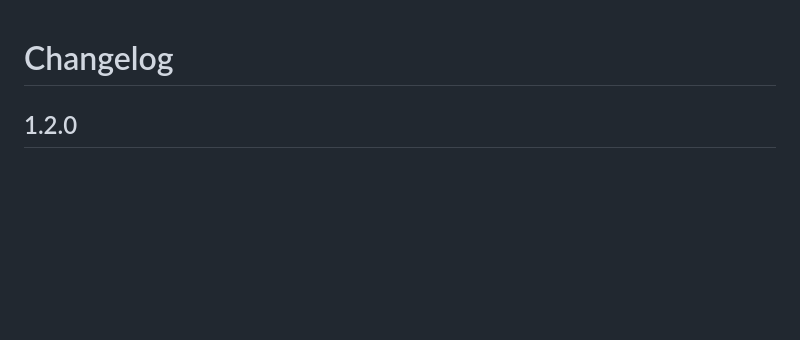
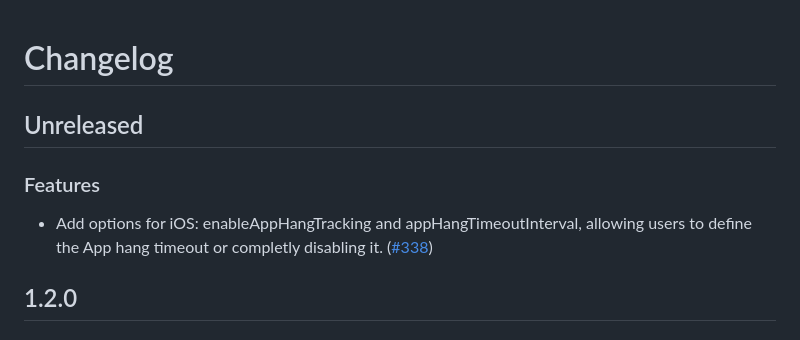
Before and after one commit to getsentry/sentry-cordova, a Markdown page: CHANGELOG.md, the part around the change. Rendered like a GitHub page; blank space fills up the shorter version.

Commit message:
add changelog

```diff
--- a/CHANGELOG.md
+++ b/CHANGELOG.md
@@ -1,4 +1,10 @@
 # Changelog
+
+## Unreleased
+
+### Features
+
+- Add options for iOS: enableAppHangTracking and appHangTimeoutInterval, allowing users to define the App hang timeout or completly disabling it. ([#338](https://github.com/getsentry/sentry-cordova/pull/338))
 
 ## 1.2.0
 
```
